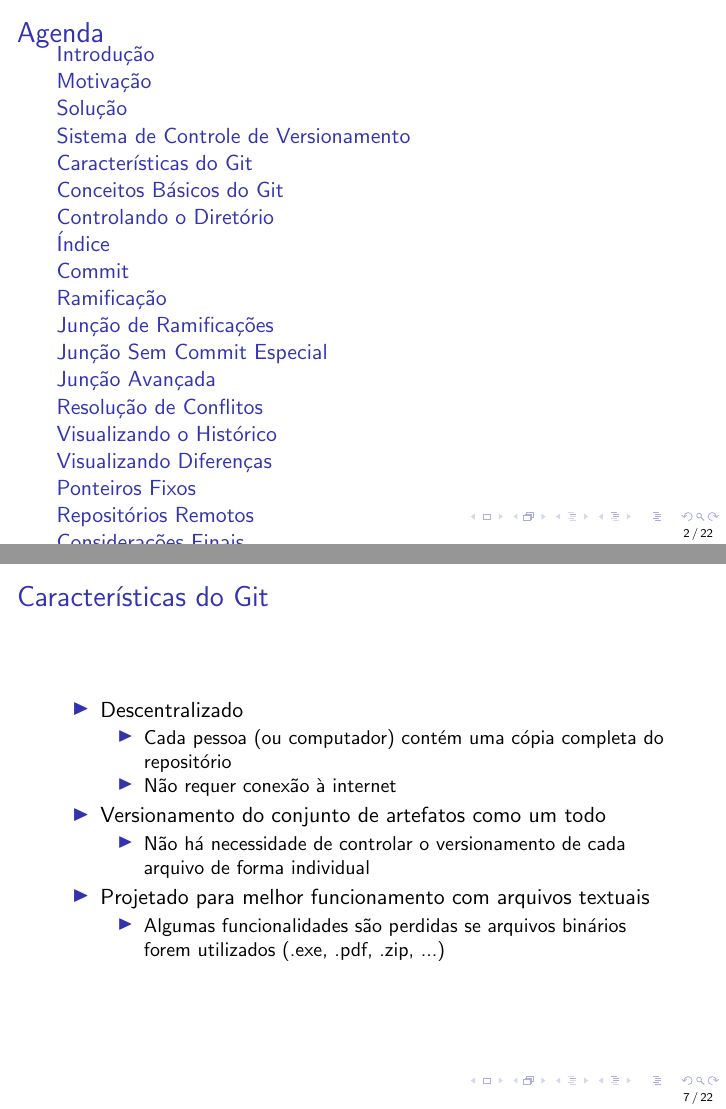
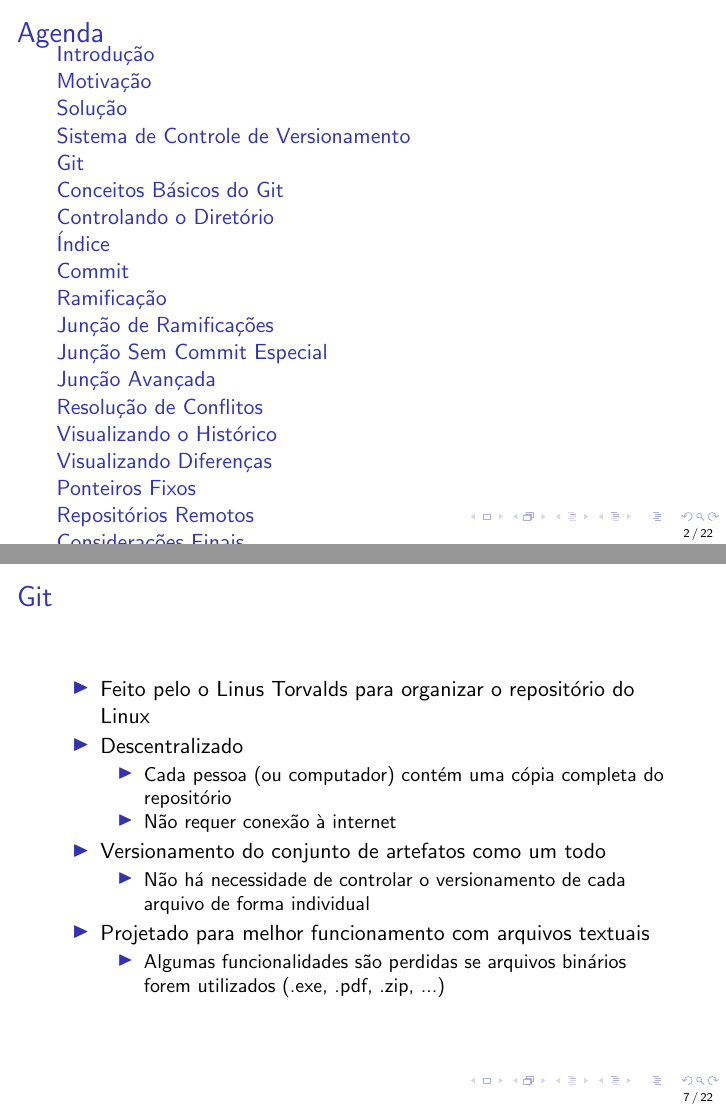
Before and after one commit to jvff/mestrado-apresentacao-git, LaTeX slides (apresentacao.tex): pages 2 and 40 of 170 before the commit and pages 2 and 41 of 171 after it, joined at a grey line. Compiled offline with pdfLaTeX.

Commit message:
Mudar slide de Características do Git
- Mudar para ser um slide introdutório ao Git
- Explicar a origem da ferramenta

```diff
--- a/apresentacao.tex
+++ b/apresentacao.tex
@@ -111,9 +111,11 @@
     \end{itemize}
 \end{slide}
 
-\section{Características do Git}
+\section{Git}
 \begin{slide}
     \begin{itemize}
+        \item Feito pelo o Linus Torvalds para organizar o repositório do Linux
+        \pause
         \item Descentralizado
         \begin{itemize}
             \pause
```
